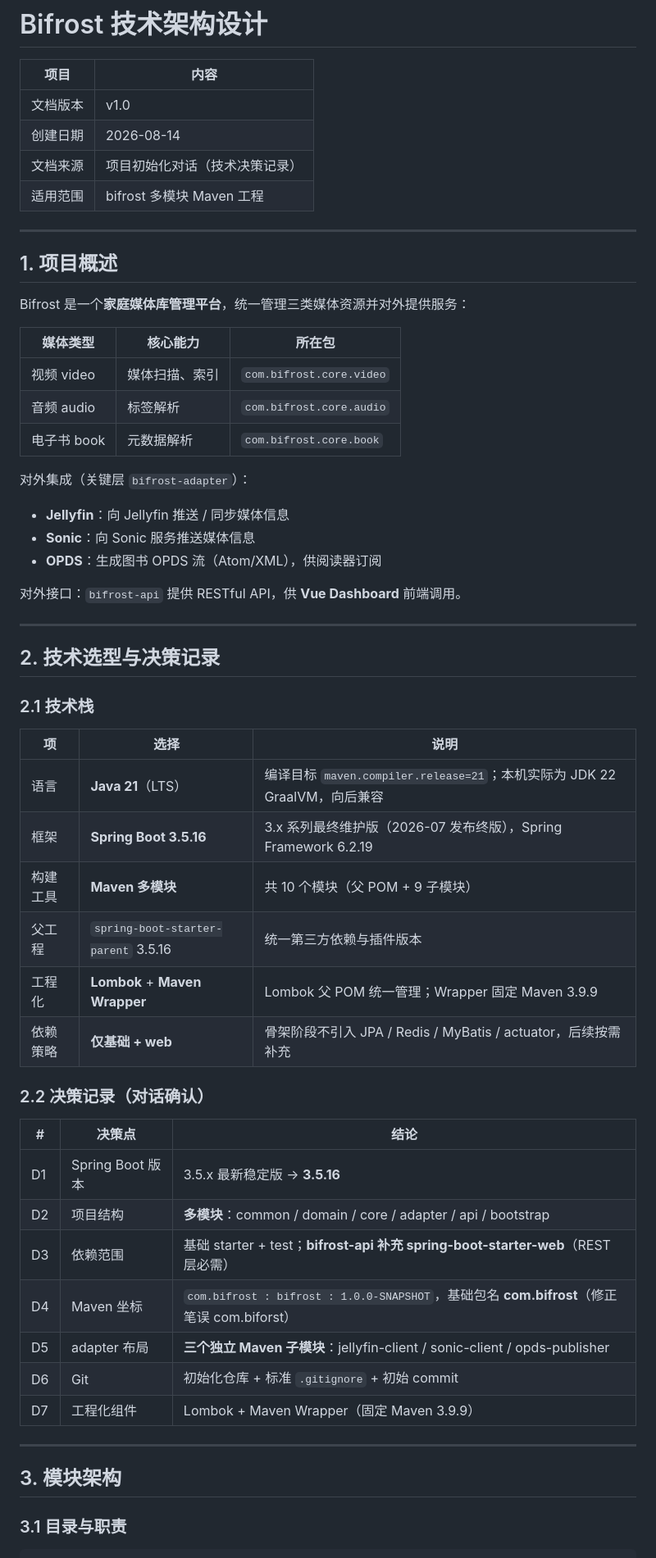
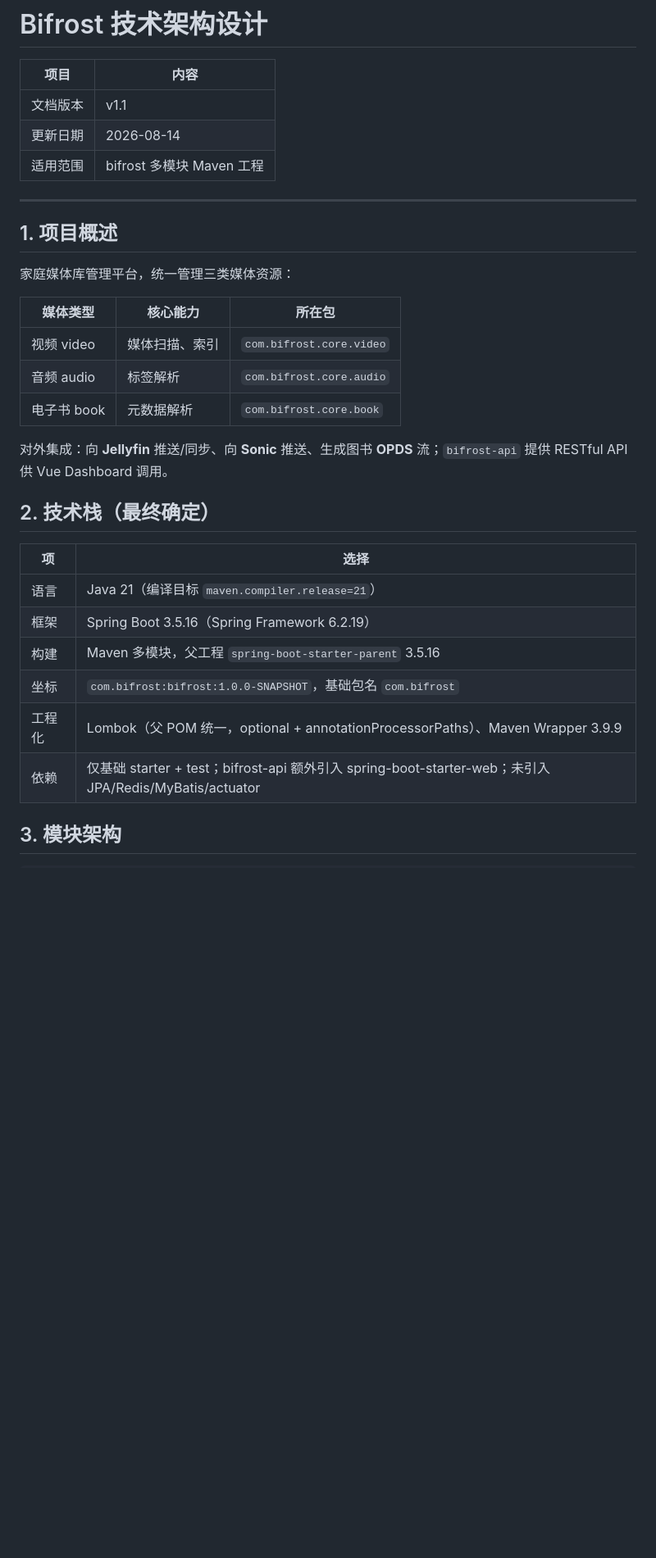
Before and after one commit to jianglei-123456/bifrost, a Markdown page: doc/技术设计/技术架构.md, the part around one of its changes. Shown at 82% size. Rendered like a GitHub page; blank space fills up the shorter version.

````diff
--- a/doc/技术设计/技术架构.md
+++ b/doc/技术设计/技术架构.md
@@ -2,16 +2,15 @@
 
 | 项目 | 内容 |
 | --- | --- |
-| 文档版本 | v1.0 |
-| 创建日期 | 2026-08-14 |
-| 文档来源 | 项目初始化对话（技术决策记录） |
+| 文档版本 | v1.1 |
+| 更新日期 | 2026-08-14 |
 | 适用范围 | bifrost 多模块 Maven 工程 |
 
 ---
 
 ## 1. 项目概述
 
-Bifrost 是一个**家庭媒体库管理平台**，统一管理三类媒体资源并对外提供服务：
+家庭媒体库管理平台，统一管理三类媒体资源：
 
 | 媒体类型 | 核心能力 | 所在包 |
 | --- | --- | --- |
@@ -19,45 +18,19 @@ Bifrost 是一个**家庭媒体库管理平台**，统一管理三类媒体资
 | 音频 audio | 标签解析 | `com.bifrost.core.audio` |
 | 电子书 book | 元数据解析 | `com.bifrost.core.book` |
 
-对外集成（关键层 `bifrost-adapter`）：
+对外集成：向 **Jellyfin** 推送/同步、向 **Sonic** 推送、生成图书 **OPDS** 流；`bifrost-api` 提供 RESTful API 供 Vue Dashboard 调用。
 
-- **Jellyfin**：向 Jellyfin 推送 / 同步媒体信息
-- **Sonic**：向 Sonic 服务推送媒体信息
-- **OPDS**：生成图书 OPDS 流（Atom/XML），供阅读器订阅
+## 2. 技术栈（最终确定）
 
-对外接口：`bifrost-api` 提供 RESTful API，供 **Vue Dashboard** 前端调用。
-
----
-
-## 2. 技术选型与决策记录
-
-### 2.1 技术栈
-
-| 项 | 选择 | 说明 |
-| --- | --- | --- |
-| 语言 | **Java 21**（LTS） | 编译目标 `maven.compiler.release=21`；本机实际为 JDK 22 GraalVM，向后兼容 |
-| 框架 | **Spring Boot 3.5.16** | 3.x 系列最终维护版（2026-07 发布终版），Spring Framework 6.2.19 |
-| 构建工具 | **Maven 多模块** | 共 10 个模块（父 POM + 9 子模块） |
-| 父工程 | `spring-boot-starter-parent` 3.5.16 | 统一第三方依赖与插件版本 |
-| 工程化 | **Lombok** + **Maven Wrapper** | Lombok 父 POM 统一管理；Wrapper 固定 Maven 3.9.9 |
-| 依赖策略 | **仅基础 + web** | 骨架阶段不引入 JPA / Redis / MyBatis / actuator，后续按需补充 |
-
-### 2.2 决策记录（对话确认）
-
-| # | 决策点 | 结论 |
-| --- | --- | --- |
-| D1 | Spring Boot 版本 | 3.5.x 最新稳定版 → **3.5.16** |
-| D2 | 项目结构 | **多模块**：common / domain / core / adapter / api / bootstrap |
-| D3 | 依赖范围 | 基础 starter + test；**bifrost-api 补充 spring-boot-starter-web**（REST 层必需） |
-| D4 | Maven 坐标 | `com.bifrost : bifrost : 1.0.0-SNAPSHOT`，基础包名 **com.bifrost**（修正笔误 com.biforst） |
-| D5 | adapter 布局 | **三个独立 Maven 子模块**：jellyfin-client / sonic-client / opds-publisher |
-| D6 | Git | 初始化仓库 + 标准 `.gitignore` + 初始 commit |
-| D7 | 工程化组件 | Lombok + Maven Wrapper（固定 Maven 3.9.9） |
-
----
+| 项 | 选择 |
+| --- | --- |
+| 语言 | Java 21（编译目标 `maven.compiler.release=21`） |
+| 框架 | Spring Boot 3.5.16（Spring Framework 6.2.19） |
+| 构建 | Maven 多模块，父工程 `spring-boot-starter-parent` 3.5.16 |
+| 坐标 | `com.bifrost:bifrost:1.0.0-SNAPSHOT`，基础包名 `com.bifrost` |
+| 工程化 | Lombok（父 POM 统一，optional + annotationProcessorPaths）、Maven Wrapper 3.9.9 |
+| 依赖 | 仅基础 starter + test；bifrost-api 额外引入 spring-boot-starter-web；未引入 JPA/Redis/MyBatis/actuator |
 
 ## 3. 模块架构
 
-### 3.1 目录与职责
-
 ```
````
Also changed, not shown: other parts of doc/技术设计/技术架构.md (+21 -91 lines).
